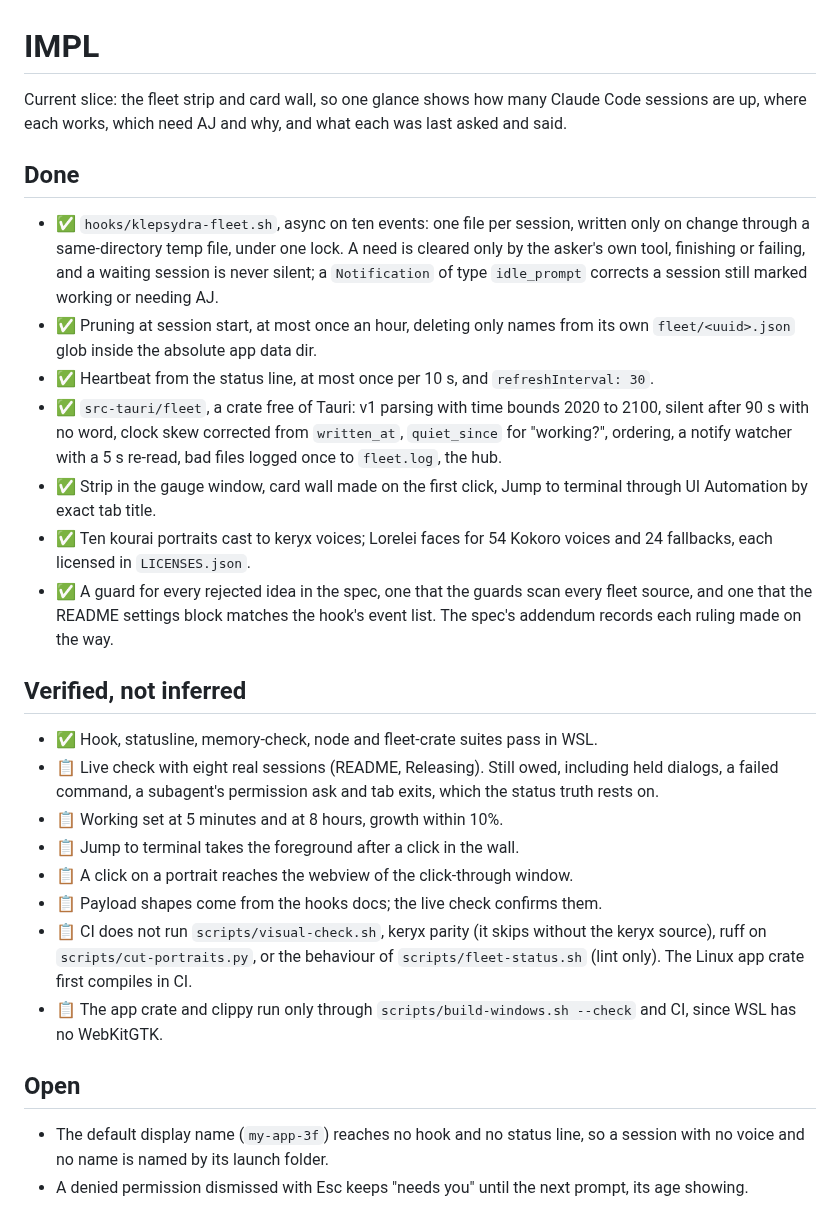
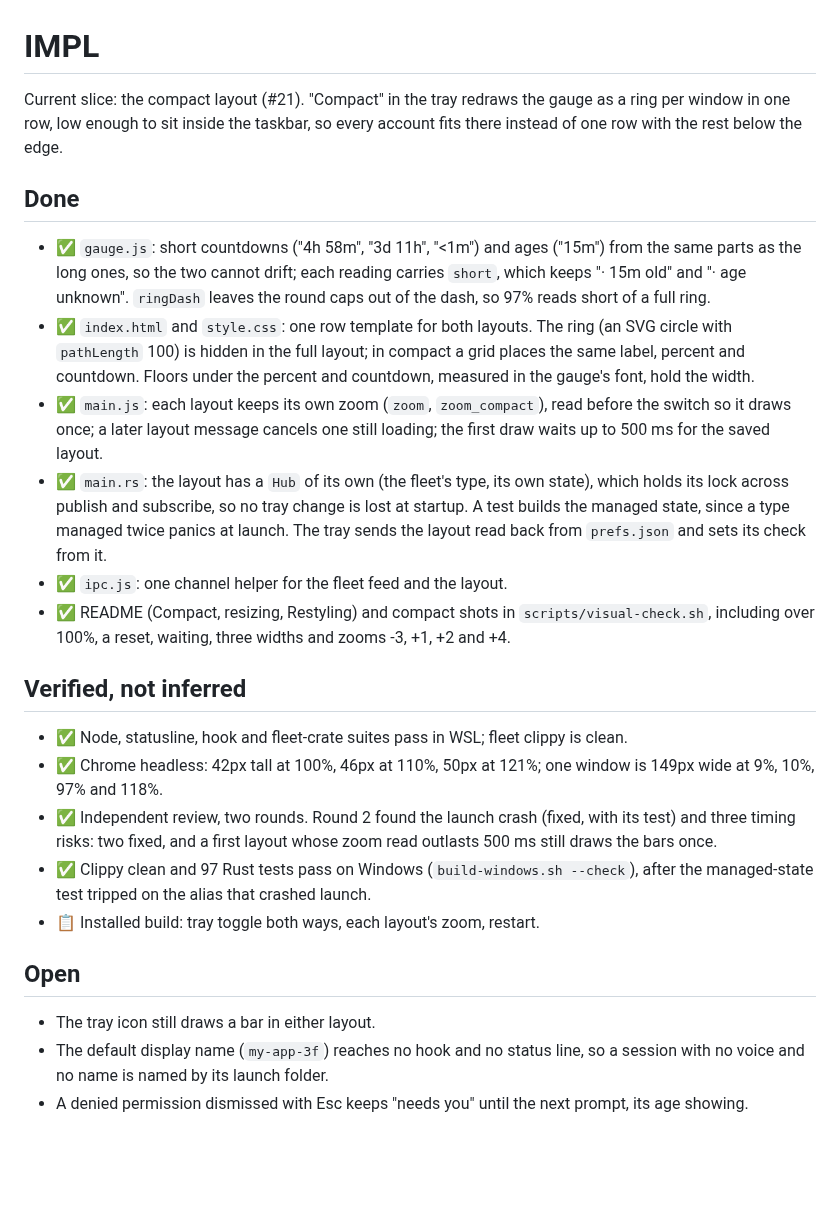
Before and after one commit to ajbarea/klepsydra, a Markdown page: IMPL.md, the part around the change. Rendered like a GitHub page; blank space fills up the shorter version.

```diff
--- a/IMPL.md
+++ b/IMPL.md
@@ -1,47 +1,45 @@
 # IMPL
 
-Current slice: the fleet strip and card wall, so one glance shows how many
-Claude Code sessions are up, where each works, which need AJ and why, and what
-each was last asked and said.
+Current slice: the compact layout (#21). "Compact" in the tray redraws the
+gauge as a ring per window in one row, low enough to sit inside the taskbar,
+so every account fits there instead of one row with the rest below the edge.
 
 ## Done
-- ✅ `hooks/klepsydra-fleet.sh`, async on ten events: one file per session,
-  written only on change through a same-directory temp file, under one lock.
-  A need is cleared only by the asker's own tool, finishing or failing, and a waiting session is never silent; a `Notification` of type
-  `idle_prompt` corrects a session still marked working or needing AJ.
-- ✅ Pruning at session start, at most once an hour, deleting only names from
-  its own `fleet/<uuid>.json` glob inside the absolute app data dir.
-- ✅ Heartbeat from the status line, at most once per 10 s, and
-  `refreshInterval: 30`.
-- ✅ `src-tauri/fleet`, a crate free of Tauri: v1 parsing with time bounds
-  2020 to 2100, silent after 90 s with no word, clock skew corrected from
-  `written_at`, `quiet_since` for "working?", ordering, a notify watcher with
-  a 5 s re-read, bad files logged once to `fleet.log`, the hub.
-- ✅ Strip in the gauge window, card wall made on the first click, Jump to
-  terminal through UI Automation by exact tab title.
-- ✅ Ten kourai portraits cast to keryx voices; Lorelei faces for 54 Kokoro
-  voices and 24 fallbacks, each licensed in `LICENSES.json`.
-- ✅ A guard for every rejected idea in the spec, one that the guards scan
-  every fleet source, and one that the README settings block matches the
-  hook's event list. The spec's addendum records each ruling made on the way.
+- ✅ `gauge.js`: short countdowns ("4h 58m", "3d 11h", "<1m") and ages ("15m")
+  from the same parts as the long ones, so the two cannot drift; each reading
+  carries `short`, which keeps "· 15m old" and "· age unknown". `ringDash`
+  leaves the round caps out of the dash, so 97% reads short of a full ring.
+- ✅ `index.html` and `style.css`: one row template for both layouts. The
+  ring (an SVG circle with `pathLength` 100) is hidden in the full layout; in
+  compact a grid places the same label, percent and countdown. Floors under
+  the percent and countdown, measured in the gauge's font, hold the width.
+- ✅ `main.js`: each layout keeps its own zoom (`zoom`, `zoom_compact`), read
+  before the switch so it draws once; a later layout message cancels one
+  still loading; the first draw waits up to 500 ms for the saved layout.
+- ✅ `main.rs`: the layout has a `Hub` of its own (the fleet's type, its own
+  state), which holds its lock across publish and subscribe, so no tray
+  change is lost at startup. A test builds the managed state, since a type
+  managed twice panics at launch. The tray sends
+  the layout read back from `prefs.json` and sets its check from it.
+- ✅ `ipc.js`: one channel helper for the fleet feed and the layout.
+- ✅ README (Compact, resizing, Restyling) and compact shots in
+  `scripts/visual-check.sh`, including over 100%, a reset, waiting, three
+  widths and zooms -3, +1, +2 and +4.
 
 ## Verified, not inferred
-- ✅ Hook, statusline, memory-check, node and fleet-crate suites pass in WSL.
-- 📋 Live check with eight real sessions (README, Releasing). Still owed,
-  including held dialogs, a failed command, a subagent's permission ask and
-  tab exits, which the status truth rests on.
-- 📋 Working set at 5 minutes and at 8 hours, growth within 10%.
-- 📋 Jump to terminal takes the foreground after a click in the wall.
-- 📋 A click on a portrait reaches the webview of the click-through window.
-- 📋 Payload shapes come from the hooks docs; the live check confirms them.
-- 📋 CI does not run `scripts/visual-check.sh`, keryx parity (it skips
-  without the keryx source), ruff on `scripts/cut-portraits.py`, or the
-  behaviour of `scripts/fleet-status.sh` (lint only). The Linux app crate
-  first compiles in CI.
-- 📋 The app crate and clippy run only through `scripts/build-windows.sh
-  --check` and CI, since WSL has no WebKitGTK.
+- ✅ Node, statusline, hook and fleet-crate suites pass in WSL; fleet clippy
+  is clean.
+- ✅ Chrome headless: 42px tall at 100%, 46px at 110%, 50px at 121%; one
+  window is 149px wide at 9%, 10%, 97% and 118%.
+- ✅ Independent review, two rounds. Round 2 found the launch crash (fixed,
+  with its test) and three timing risks: two fixed, and a first layout whose
+  zoom read outlasts 500 ms still draws the bars once.
+- ✅ Clippy clean and 97 Rust tests pass on Windows (`build-windows.sh --check`),
+  after the managed-state test tripped on the alias that crashed launch.
+- 📋 Installed build: tray toggle both ways, each layout's zoom, restart.
 
 ## Open
+- The tray icon still draws a bar in either layout.
 - The default display name (`my-app-3f`) reaches no hook and no status line,
   so a session with no voice and no name is named by its launch folder.
 - A denied permission dismissed with Esc keeps "needs you" until the next
```
Also changed, not shown: README.md (+27 -8 lines), ROADMAP.md (+11 -3 lines), assets/compact-taskbar.png (added), 11 other files.
